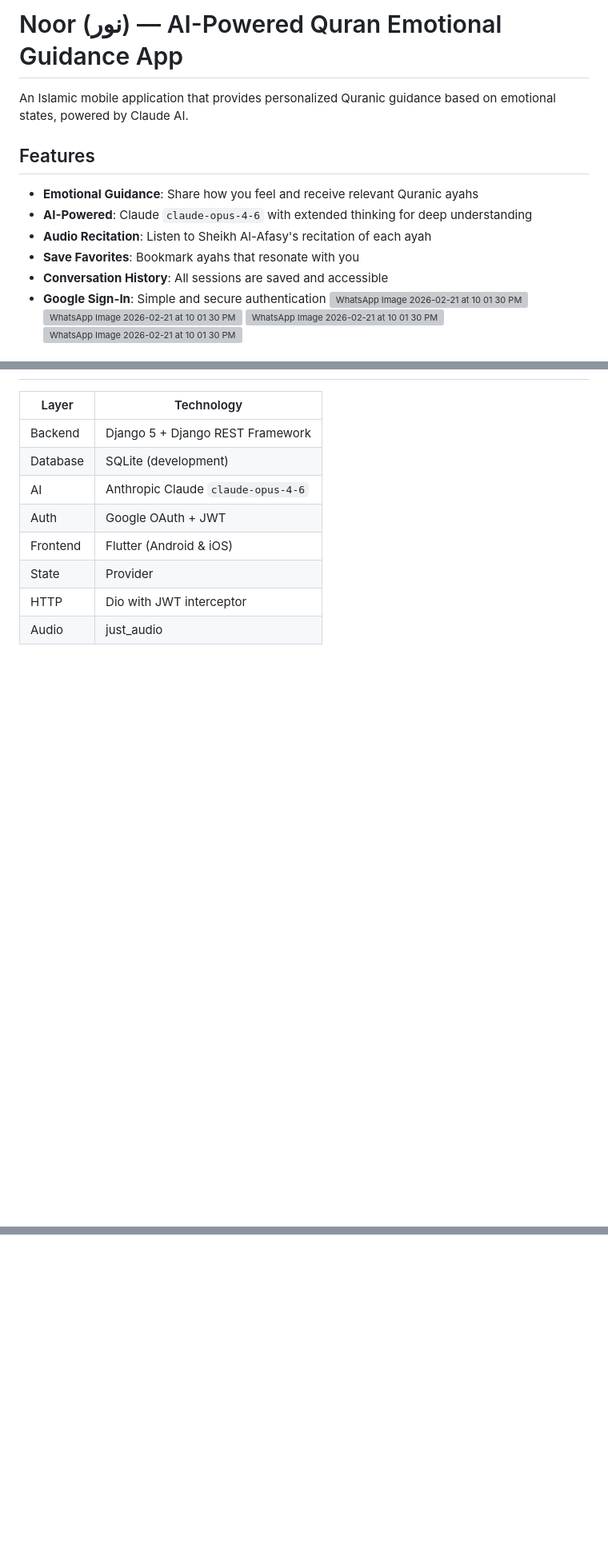
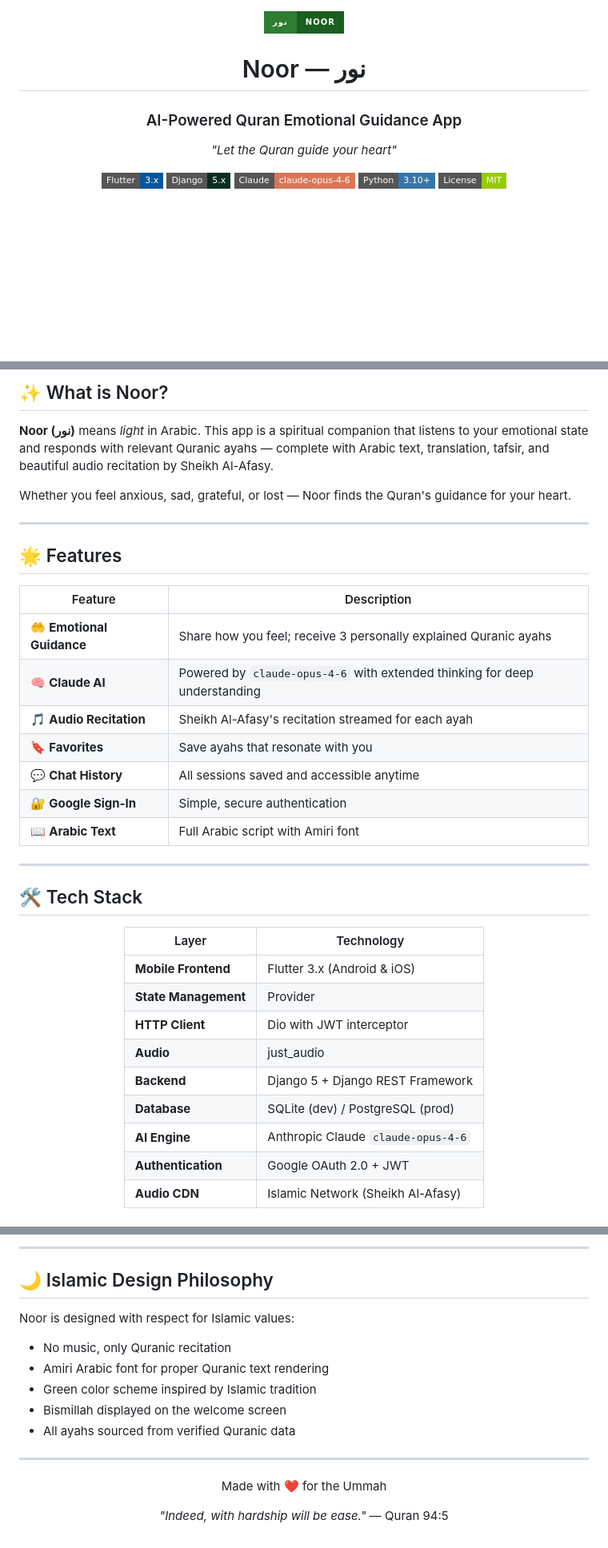
Before and after one commit to Arman170616/NOOR, a Markdown page: README.md, 3 parts joined by grey strips. Shown at 80% size. Rendered like a GitHub page; badges without logos; blank space fills up the shorter version; grey boxes are pictures that could not be loaded.

```diff
--- a/README.md
+++ b/README.md
@@ -1,18 +1,15 @@
-# Noor (نور) — AI-Powered Quran Emotional Guidance App
+<div align="center">
 
-An Islamic mobile application that provides personalized Quranic guidance based on emotional states, powered by Claude AI.
+<img src="https://img.shields.io/badge/نور-Noor-1B5E20?style=for-the-badge&labelColor=2E7D32&color=1B5E20" height="40"/>
 
-## Features
+# Noor — نور
+### AI-Powered Quran Emotional Guidance App
 
-- **Emotional Guidance**: Share how you feel and receive relevant Quranic ayahs
-- **AI-Powered**: Claude `claude-opus-4-6` with extended thinking for deep understanding
-- **Audio Recitation**: Listen to Sheikh Al-Afasy's recitation of each ayah
-- **Save Favorites**: Bookmark ayahs that resonate with you
-- **Conversation History**: All sessions are saved and accessible
-- **Google Sign-In**: Simple and secure authentication
-![WhatsApp Image 2026-02-21 at 10 01 30 PM](https://github.com/user-attachments/assets/4c113811-e39c-4db2-b8b7-9b5f423d9993)
-![WhatsApp Image 2026-02-21 at 10 01 30 PM (3)](https://github.com/user-attachments/assets/d9708b79-dc20-4703-8172-d4e740ee4ae6)
-![WhatsApp Image 2026-02-21 at 10 01 30 PM (2)](https://github.com/user-attachments/assets/b56d7b4a-6108-4c36-93e2-67111e23ffb0)
-![WhatsApp Image 2026-02-21 at 10 01 30 PM (1)](https://github.com/user-attachments/assets/5f77a8b3-8a6e-40d4-8368-34464534daca)
+*"Let the Quran guide your heart"*
 
+[![Flutter](https://img.shields.io/badge/Flutter-3.x-02569B?style=flat-square&logo=flutter)](https://flutter.dev)
+[![Django](https://img.shields.io/badge/Django-5.x-092E20?style=flat-square&logo=django)](https://djangoproject.com)
+[![Claude AI](https://img.shields.io/badge/Claude-claude--opus--4--6-D97757?style=flat-square&logo=anthropic)](https://anthropic.com)
+[![Python](https://img.shields.io/badge/Python-3.10+-3776AB?style=flat-square&logo=python)](https://python.org)
+[![License](https://img.shields.io/badge/License-MIT-green?style=flat-square)](LICENSE)
 
@@ -21,12 +32,38 @@ An Islamic mobile application that provides personalized Quranic guidance based
+## ✨ What is Noor?
+
+**Noor (نور)** means *light* in Arabic. This app is a spiritual companion that listens to your emotional state and responds with relevant Quranic ayahs — complete with Arabic text, translation, tafsir, and beautiful audio recitation by Sheikh Al-Afasy.
+
+Whether you feel anxious, sad, grateful, or lost — Noor finds the Quran's guidance for your heart.
+
+---
+
+## 🌟 Features
+
+| Feature | Description |
+|---------|-------------|
+| 🤲 **Emotional Guidance** | Share how you feel; receive 3 personally explained Quranic ayahs |
+| 🧠 **Claude AI** | Powered by `claude-opus-4-6` with extended thinking for deep understanding |
+| 🎵 **Audio Recitation** | Sheikh Al-Afasy's recitation streamed for each ayah |
+| 🔖 **Favorites** | Save ayahs that resonate with you |
+| 💬 **Chat History** | All sessions saved and accessible anytime |
+| 🔐 **Google Sign-In** | Simple, secure authentication |
+| 📖 **Arabic Text** | Full Arabic script with Amiri font |
+
+---
+
+## 🛠 Tech Stack
+
+<div align="center">
 
 | Layer | Technology |
 |-------|-----------|
-| Backend | Django 5 + Django REST Framework |
-| Database | SQLite (development) |
-| AI | Anthropic Claude `claude-opus-4-6` |
-| Auth | Google OAuth + JWT |
-| Frontend | Flutter (Android & iOS) |
-| State | Provider |
-| HTTP | Dio with JWT interceptor |
-| Audio | just_audio |
+| **Mobile Frontend** | Flutter 3.x (Android & iOS) |
+| **State Management** | Provider |
+| **HTTP Client** | Dio with JWT interceptor |
+| **Audio** | just_audio |
+| **Backend** | Django 5 + Django REST Framework |
+| **Database** | SQLite (dev) / PostgreSQL (prod) |
+| **AI Engine** | Anthropic Claude `claude-opus-4-6` |
+| **Authentication** | Google OAuth 2.0 + JWT |
+| **Audio CDN** | Islamic Network (Sheikh Al-Afasy) |
 
@@ -170,0 +238,20 @@ flutter run
+---
+
+## 🌙 Islamic Design Philosophy
+
+Noor is designed with respect for Islamic values:
+- No music, only Quranic recitation
+- Amiri Arabic font for proper Quranic text rendering
+- Green color scheme inspired by Islamic tradition
+- Bismillah displayed on the welcome screen
+- All ayahs sourced from verified Quranic data
+
+---
+
+<div align="center">
+
+Made with ❤️ for the Ummah
+
+*"Indeed, with hardship will be ease."* — Quran 94:5
+
+</div>
```
Also changed, not shown: other parts of README.md (+121 -77 lines).
